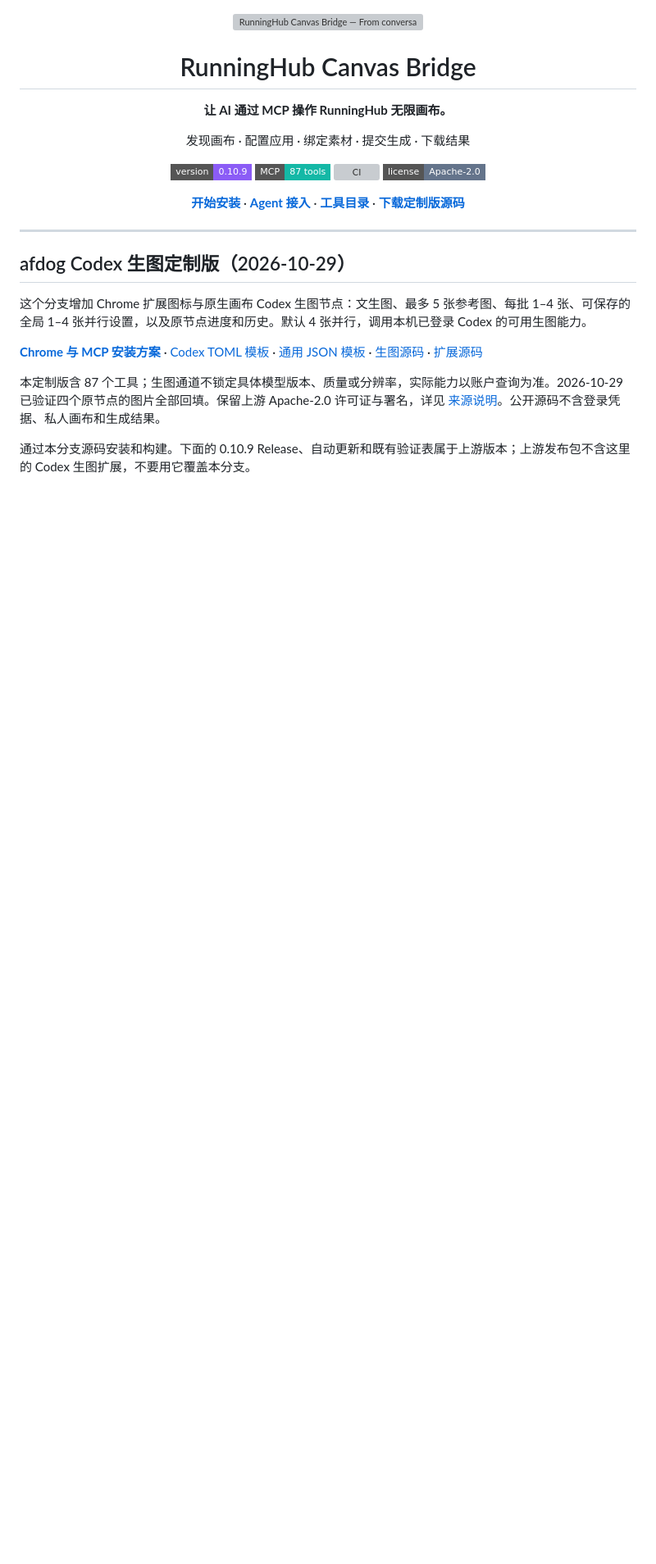
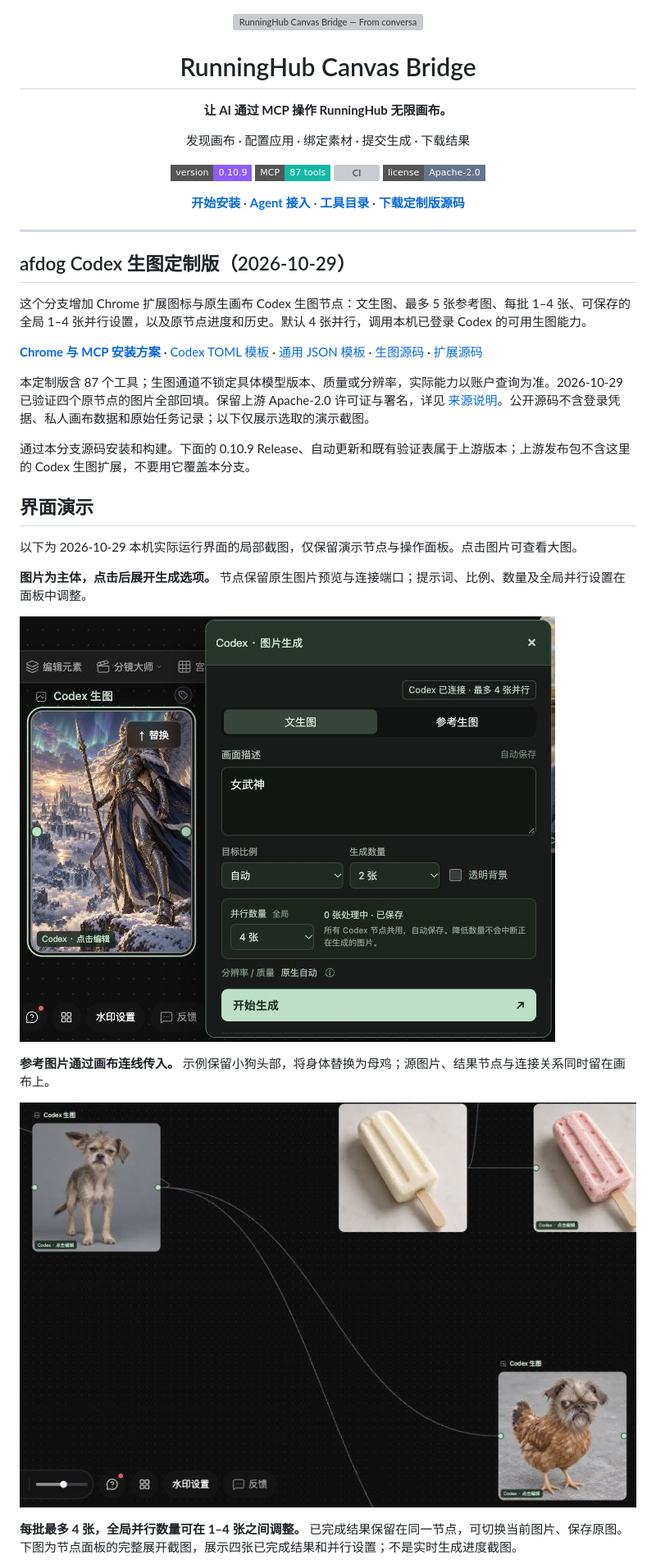
Before and after one commit to afdog/runninghub-canvas-bridge, a Markdown page: README.md, the part around the change printed below. Shown: that part at 82% size. GitHub-like rendering; pictures changed too: docs/assets/demo/image-node.jpg (added), docs/assets/demo/reference-connection.jpg (added); badges without logos; blank space fills up the shorter version; grey boxes are pictures that could not be loaded.

Commit message:
Document native Codex image nodes with real demo screenshots
Show the image-first node, reference wiring, and a completed four-image batch with adjustable concurrency. Link the gallery from the setup guide and describe the completed-results screenshot accurately.

Only selected UI regions are included. No account details, canvas URLs, private storyboard content, task IDs or original output files are published. Verified image decoding, absent EXIF metadata, and documentation links.

```diff
--- a/README.md
+++ b/README.md
@@ -25,6 +25,21 @@
 
 **[Chrome 与 MCP 安装方案](docs/CODEX_IMAGE_SETUP.md)** · [Codex TOML 模板](config/codex-mcp.example.toml) · [通用 JSON 模板](config/mcp.example.json) · [生图源码](server/local-gpt-image) · [扩展源码](extension)
 
-本定制版含 87 个工具；生图通道不锁定具体模型版本、质量或分辨率，实际能力以账户查询为准。2026-10-29 已验证四个原节点的图片全部回填。保留上游 Apache-2.0 许可证与署名，详见 [来源说明](UPSTREAM.md)。公开源码不含登录凭据、私人画布和生成结果。
+本定制版含 87 个工具；生图通道不锁定具体模型版本、质量或分辨率，实际能力以账户查询为准。2026-10-29 已验证四个原节点的图片全部回填。保留上游 Apache-2.0 许可证与署名，详见 [来源说明](UPSTREAM.md)。公开源码不含登录凭据、私人画布数据和原始任务记录；以下仅展示选取的演示截图。
 
 通过本分支源码安装和构建。下面的 0.10.9 Release、自动更新和既有验证表属于上游版本；上游发布包不含这里的 Codex 生图扩展，不要用它覆盖本分支。
+
+## 界面演示
+
+以下为 2026-10-29 本机实际运行界面的局部截图，仅保留演示节点与操作面板。点击图片可查看大图。
+
+**图片为主体，点击后展开生成选项。** 节点保留原生图片预览与连接端口；提示词、比例、数量及全局并行设置在面板中调整。
+
+![Codex 图片节点与展开的生成面板，支持文生图、参考生图和全局并行设置](docs/assets/demo/image-node.jpg)
+
+**参考图片通过画布连线传入。** 示例保留小狗头部，将身体替换为母鸡；源图片、结果节点与连接关系同时留在画布上。
+
+![参考生图示例：小狗参考图通过连线连接到狗头母鸡结果节点](docs/assets/demo/reference-connection.jpg)
+
+**每批最多 4 张，全局并行数量可在 1–4 张之间调整。** 已完成结果保留在同一节点，可切换当前图片、保存原图。下图为节点面板的完整展开截图，展示四张已完成结果和并行设置；不是实时生成进度截图。
+
```
Also changed, not shown: other parts of README.md (+3 -0 lines), docs/CODEX_IMAGE_SETUP.md (+3 -1 lines), docs/assets/demo/batch-and-concurrency.jpg (added).
